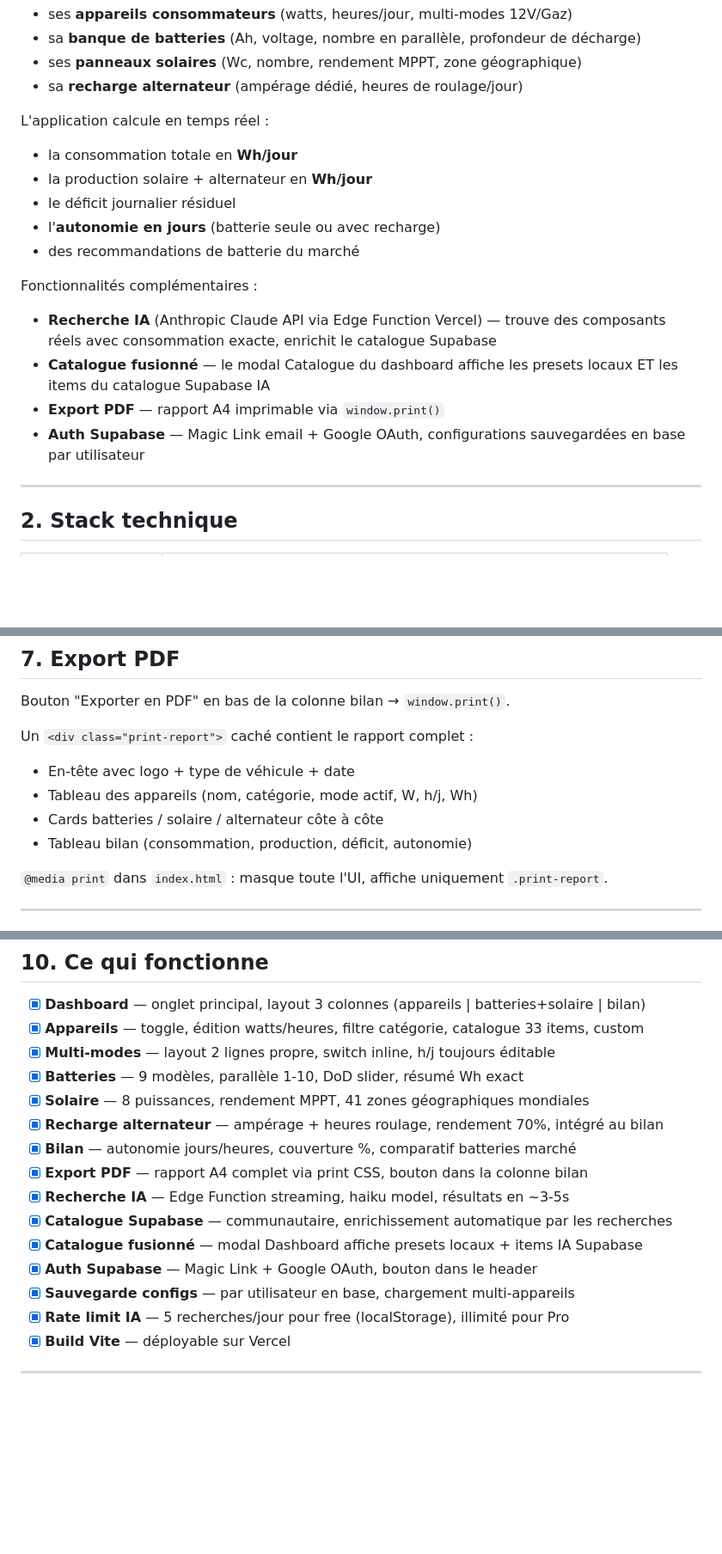
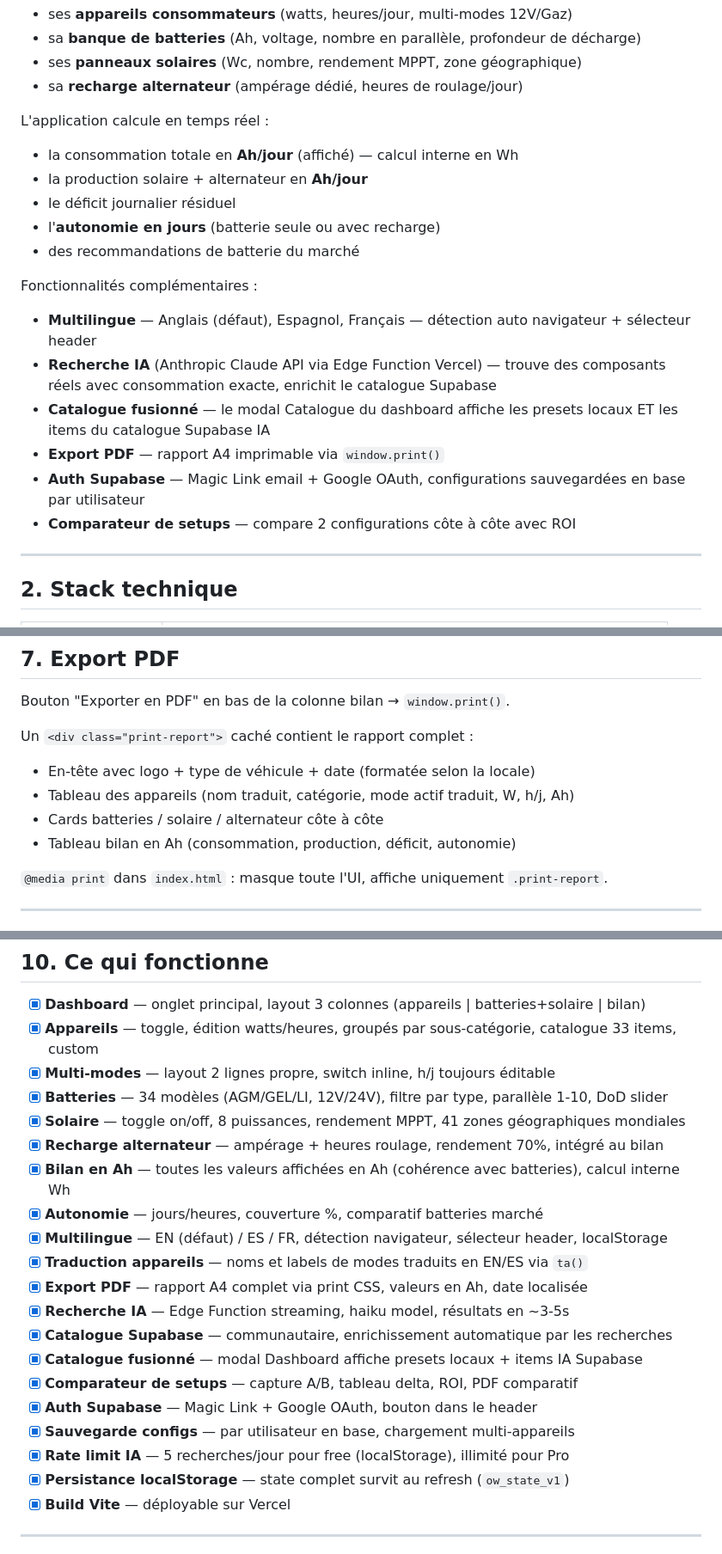
Before and after one commit to Chrisdesmurger/OffroadWatt, a Markdown page: CLAUDE.md, 3 parts joined by grey strips. Shown at 86% size. Drawn GitHub-style; blank space fills up the shorter version.

```diff
--- a/CLAUDE.md
+++ b/CLAUDE.md
@@ -15,17 +15,19 @@ L'utilisateur configure :
 - sa **recharge alternateur** (ampérage dédié, heures de roulage/jour)
 
 L'application calcule en temps réel :
-- la consommation totale en **Wh/jour**
-- la production solaire + alternateur en **Wh/jour**
+- la consommation totale en **Ah/jour** (affiché) — calcul interne en Wh
+- la production solaire + alternateur en **Ah/jour**
 - le déficit journalier résiduel
 - l'**autonomie en jours** (batterie seule ou avec recharge)
 - des recommandations de batterie du marché
 
 Fonctionnalités complémentaires :
+- **Multilingue** — Anglais (défaut), Espagnol, Français — détection auto navigateur + sélecteur header
 - **Recherche IA** (Anthropic Claude API via Edge Function Vercel) — trouve des composants réels avec consommation exacte, enrichit le catalogue Supabase
 - **Catalogue fusionné** — le modal Catalogue du dashboard affiche les presets locaux ET les items du catalogue Supabase IA
 - **Export PDF** — rapport A4 imprimable via `window.print()`
 - **Auth Supabase** — Magic Link email + Google OAuth, configurations sauvegardées en base par utilisateur
+- **Comparateur de setups** — compare 2 configurations côte à côte avec ROI
 
 ---
 
@@ -273,10 +340,10 @@ Le plan est stocké dans `profiles.plan`. La mise à jour vers Pro (via Stripe,
 Bouton "Exporter en PDF" en bas de la colonne bilan → `window.print()`.
 
 Un `<div class="print-report">` caché contient le rapport complet :
-- En-tête avec logo + type de véhicule + date
-- Tableau des appareils (nom, catégorie, mode actif, W, h/j, Wh)
+- En-tête avec logo + type de véhicule + date (formatée selon la locale)
+- Tableau des appareils (nom traduit, catégorie, mode actif traduit, W, h/j, Ah)
 - Cards batteries / solaire / alternateur côte à côte
-- Tableau bilan (consommation, production, déficit, autonomie)
+- Tableau bilan en Ah (consommation, production, déficit, autonomie)
 
 `@media print` dans `index.html` : masque toute l'UI, affiche uniquement `.print-report`.
 
@@ -314,19 +381,24 @@ npm run preview   # prévisualiser le build
 ## 10. Ce qui fonctionne
 
 - [x] **Dashboard** — onglet principal, layout 3 colonnes (appareils | batteries+solaire | bilan)
-- [x] **Appareils** — toggle, édition watts/heures, filtre catégorie, catalogue 33 items, custom
+- [x] **Appareils** — toggle, édition watts/heures, groupés par sous-catégorie, catalogue 33 items, custom
 - [x] **Multi-modes** — layout 2 lignes propre, switch inline, h/j toujours éditable
-- [x] **Batteries** — 9 modèles, parallèle 1-10, DoD slider, résumé Wh exact
-- [x] **Solaire** — 8 puissances, rendement MPPT, 41 zones géographiques mondiales
+- [x] **Batteries** — 34 modèles (AGM/GEL/LI, 12V/24V), filtre par type, parallèle 1-10, DoD slider
+- [x] **Solaire** — toggle on/off, 8 puissances, rendement MPPT, 41 zones géographiques mondiales
 - [x] **Recharge alternateur** — ampérage + heures roulage, rendement 70%, intégré au bilan
-- [x] **Bilan** — autonomie jours/heures, couverture %, comparatif batteries marché
-- [x] **Export PDF** — rapport A4 complet via print CSS, bouton dans la colonne bilan
+- [x] **Bilan en Ah** — toutes les valeurs affichées en Ah (cohérence avec batteries), calcul interne Wh
+- [x] **Autonomie** — jours/heures, couverture %, comparatif batteries marché
+- [x] **Multilingue** — EN (défaut) / ES / FR, détection navigateur, sélecteur header, localStorage
+- [x] **Traduction appareils** — noms et labels de modes traduits en EN/ES via `ta()`
+- [x] **Export PDF** — rapport A4 complet via print CSS, valeurs en Ah, date localisée
 - [x] **Recherche IA** — Edge Function streaming, haiku model, résultats en ~3-5s
 - [x] **Catalogue Supabase** — communautaire, enrichissement automatique par les recherches
 - [x] **Catalogue fusionné** — modal Dashboard affiche presets locaux + items IA Supabase
+- [x] **Comparateur de setups** — capture A/B, tableau delta, ROI, PDF comparatif
 - [x] **Auth Supabase** — Magic Link + Google OAuth, bouton dans le header
 - [x] **Sauvegarde configs** — par utilisateur en base, chargement multi-appareils
 - [x] **Rate limit IA** — 5 recherches/jour pour free (localStorage), illimité pour Pro
+- [x] **Persistance localStorage** — state complet survit au refresh (`ow_state_v1`)
 - [x] **Build Vite** — déployable sur Vercel
 
 ---
```
Also changed, not shown: other parts of CLAUDE.md (+86 -19 lines).
